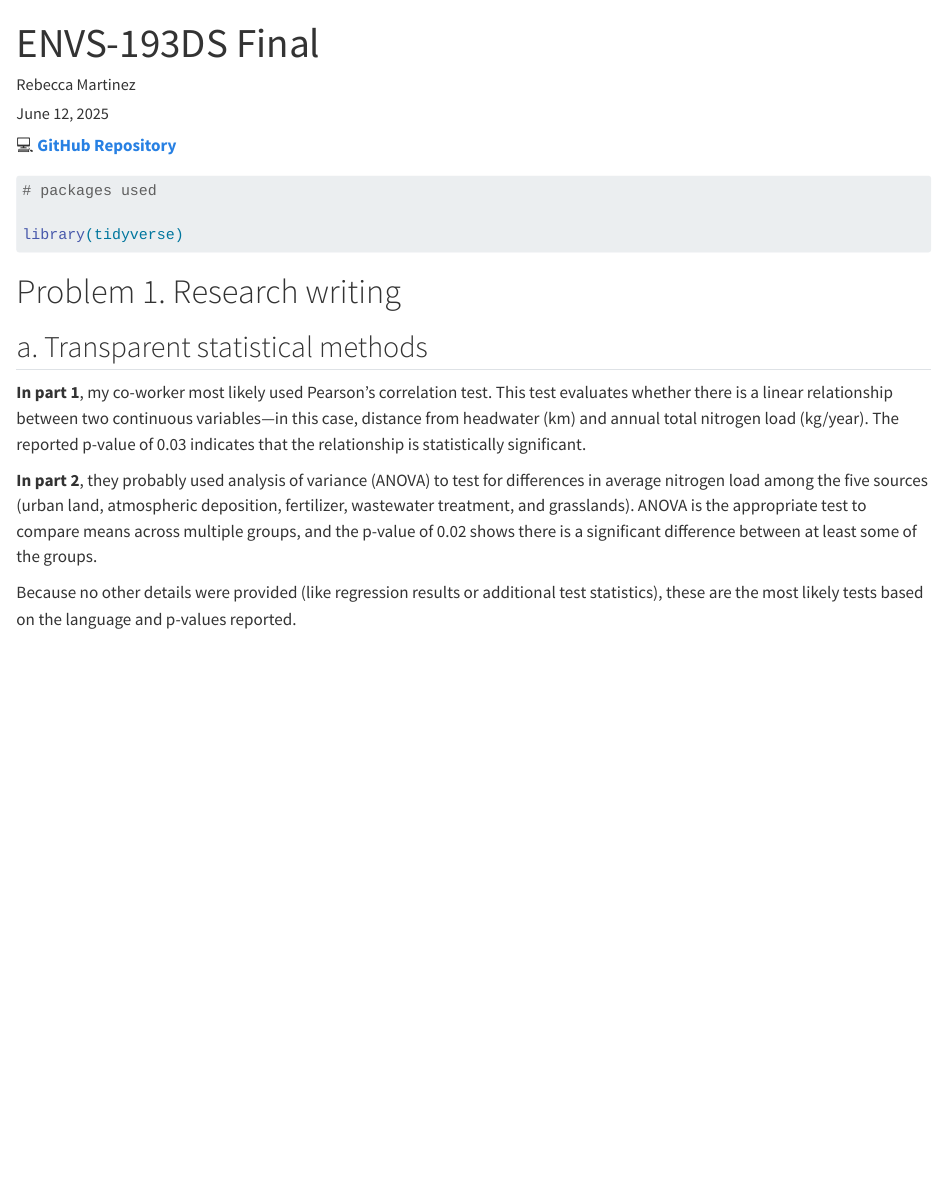
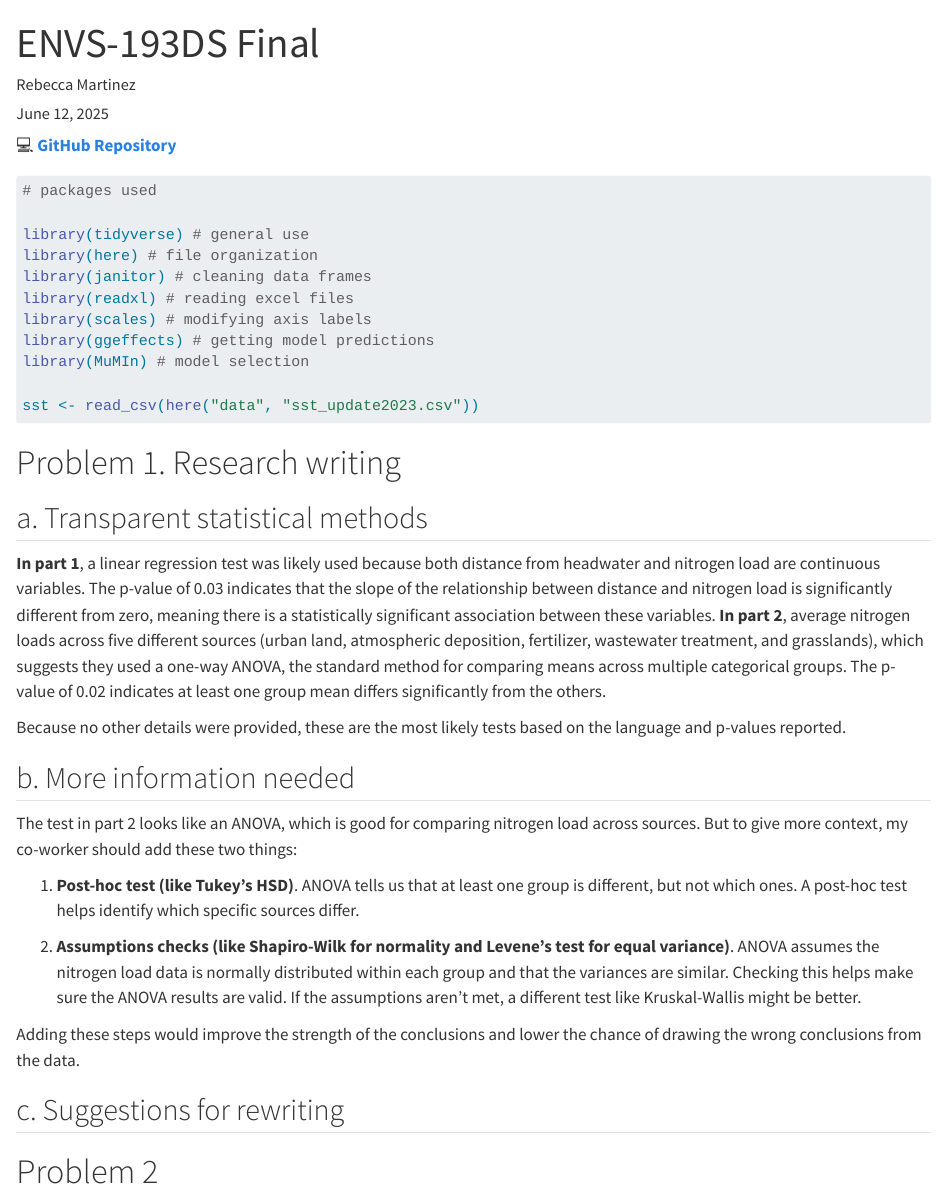
Before and after one commit to RebeccaLMartinez/ENVS-193DS_spring-2025_final, a Quarto document (code/ENVS-193DS_final.qmd): the page in a window 1100 px wide, from its top. Rendered offline with R 4.5, knitr and Pandoc in place of Quarto, with nearby package versions.

Commit message:
downloaded sst data and created new object. skipped problem 1 for now.

````diff
--- a/code/ENVS-193DS_final.qmd
+++ b/code/ENVS-193DS_final.qmd
@@ -11,19 +11,40 @@ format: html
 
 # packages used
 
-library(tidyverse)
+library(tidyverse) # general use
+library(here) # file organization
+library(janitor) # cleaning data frames
+library(readxl) # reading excel files
+library(scales) # modifying axis labels
+library(ggeffects) # getting model predictions
+library(MuMIn) # model selection
 
-
-
-
+sst <- read_csv(here("data", "sst_update2023.csv"))
 ```
 
 # Problem 1. Research writing
 
 ## a. Transparent statistical methods
 
-**In part 1**, my co-worker most likely used Pearson’s correlation test. This test evaluates whether there is a linear relationship between two continuous variables—in this case, distance from headwater (km) and annual total nitrogen load (kg/year). The reported p-value of 0.03 indicates that the relationship is statistically significant.
+**In part 1**, a linear regression test was likely used because both distance from headwater and nitrogen load are continuous variables. The p-value of 0.03 indicates that the slope of the relationship between distance and nitrogen load is significantly different from zero, meaning there is a statistically significant association between these variables. **In part 2**, average nitrogen loads across five different sources (urban land, atmospheric deposition, fertilizer, wastewater treatment, and grasslands), which suggests they used a one-way ANOVA, the standard method for comparing means across multiple categorical groups. The p-value of 0.02 indicates at least one group mean differs significantly from the others.
 
-**In part 2**, they probably used analysis of variance (ANOVA) to test for differences in average nitrogen load among the five sources (urban land, atmospheric deposition, fertilizer, wastewater treatment, and grasslands). ANOVA is the appropriate test to compare means across multiple groups, and the p-value of 0.02 shows there is a significant difference between at least some of the groups.
+Because no other details were provided, these are the most likely tests based on the language and p-values reported.
 
-Because no other details were provided (like regression results or additional test statistics), these are the most likely tests based on the language and p-values reported.
+## b. More information needed
+
+The test in part 2 looks like an ANOVA, which is good for comparing nitrogen load across sources. But to give more context, my co-worker should add these two things:
+
+1. **Post-hoc test (like Tukey’s HSD)**. ANOVA tells us that at least one group is different, but not which ones. A post-hoc test helps identify which specific sources differ.
+
+2. **Assumptions checks (like Shapiro-Wilk for normality  and Levene’s test for equal variance)**. ANOVA assumes the nitrogen load data is normally distributed within each group and that the variances are similar. Checking this helps make sure the ANOVA results are valid. If the assumptions aren’t met, a different test like Kruskal-Wallis might be better.
+
+Adding these steps would improve the strength of the conclusions and lower the chance of drawing the wrong conclusions from the data.
+
+## c. Suggestions for rewriting
+
+
+
+
+
+
+# Problem 2
````
Also changed, not shown: 1 other file.
